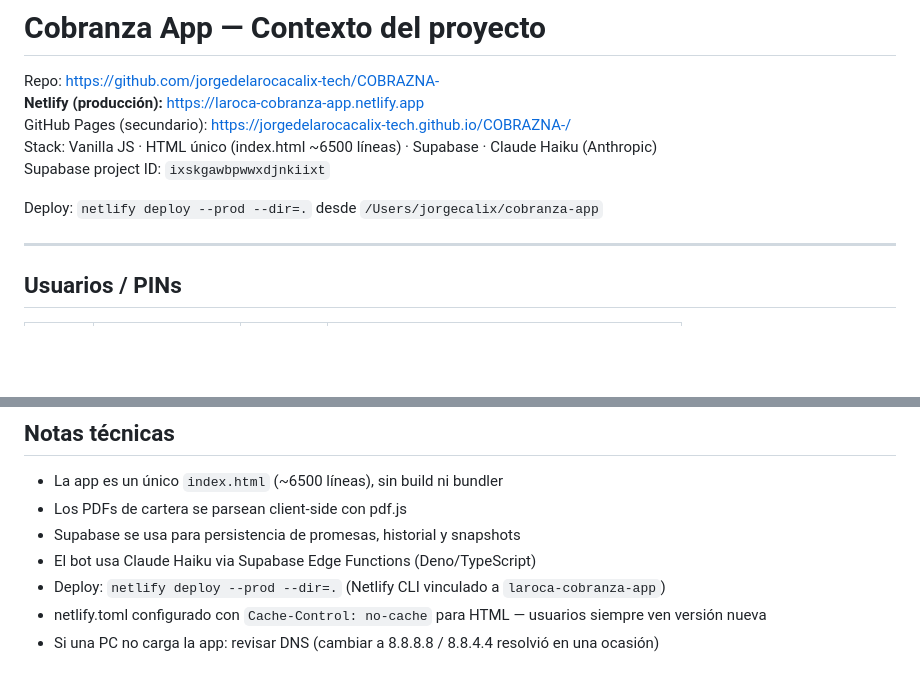
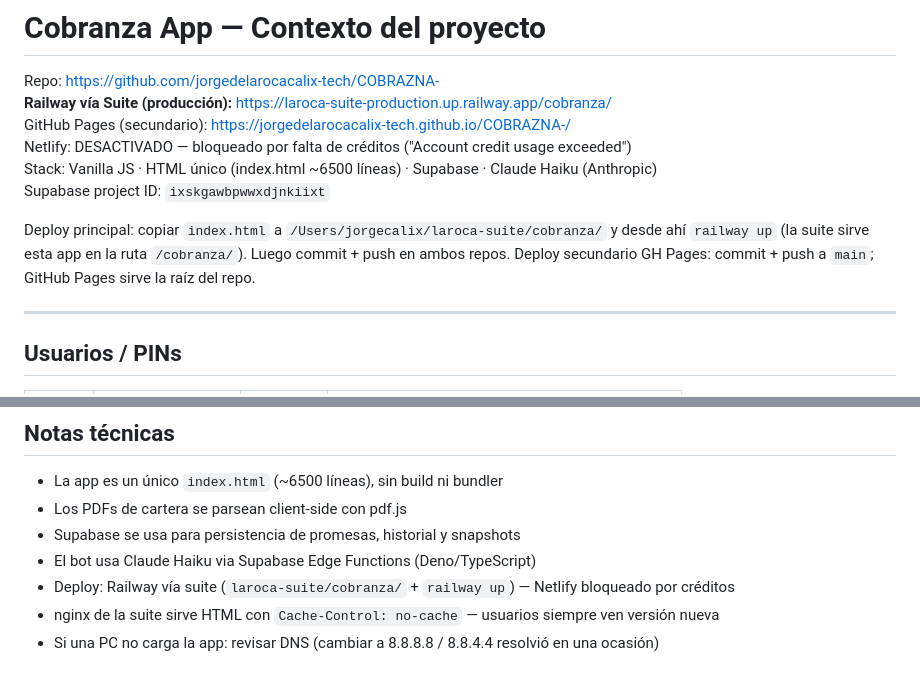
Before and after one commit to jorgedelarocacalix-tech/COBRAZNA-, a Markdown page: CONTEXT.md, 2 parts joined by grey strips. Rendered like a GitHub page; blank space fills up the shorter version.

Commit message:
docs: produccion ahora en Railway via suite; Netlify bloqueado

```diff
--- a/CONTEXT.md
+++ b/CONTEXT.md
@@ -1,12 +1,14 @@
 # Cobranza App — Contexto del proyecto
 
 Repo: https://github.com/jorgedelarocacalix-tech/COBRAZNA-
-**Netlify (producción):** https://laroca-cobranza-app.netlify.app
+**Railway vía Suite (producción):** https://laroca-suite-production.up.railway.app/cobranza/
 GitHub Pages (secundario): https://jorgedelarocacalix-tech.github.io/COBRAZNA-/
+Netlify: DESACTIVADO — bloqueado por falta de créditos ("Account credit usage exceeded")
 Stack: Vanilla JS · HTML único (index.html ~6500 líneas) · Supabase · Claude Haiku (Anthropic)
 Supabase project ID: `ixskgawbpwwxdjnkiixt`
 
-Deploy: `netlify deploy --prod --dir=.` desde `/Users/jorgecalix/cobranza-app`
+Deploy principal: copiar `index.html` a `/Users/jorgecalix/laroca-suite/cobranza/` y desde ahí `railway up` (la suite sirve esta app en la ruta `/cobranza/`). Luego commit + push en ambos repos.
+Deploy secundario GH Pages: commit + push a `main`; GitHub Pages sirve la raíz del repo.
 
 ---
 
@@ -146,6 +148,6 @@ ECG_DATA[cartId_tramoId_idx] = { fecha, count, clientes, idx, cartId, tramoId, c
 - Los PDFs de cartera se parsean client-side con pdf.js
 - Supabase se usa para persistencia de promesas, historial y snapshots
 - El bot usa Claude Haiku via Supabase Edge Functions (Deno/TypeScript)
-- Deploy: `netlify deploy --prod --dir=.` (Netlify CLI vinculado a `laroca-cobranza-app`)
-- netlify.toml configurado con `Cache-Control: no-cache` para HTML — usuarios siempre ven versión nueva
+- Deploy: Railway vía suite (`laroca-suite/cobranza/` + `railway up`) — Netlify bloqueado por créditos
+- nginx de la suite sirve HTML con `Cache-Control: no-cache` — usuarios siempre ven versión nueva
 - Si una PC no carga la app: revisar DNS (cambiar a 8.8.8.8 / 8.8.4.4 resolvió en una ocasión)
```
